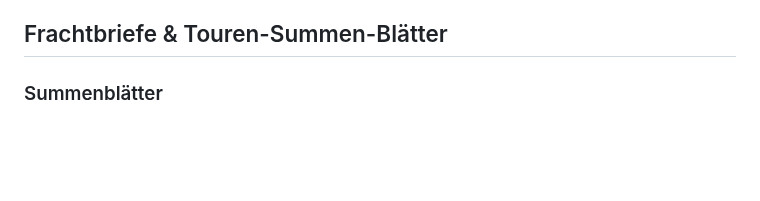
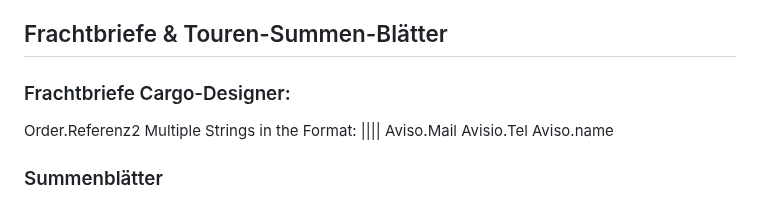
Before and after one commit to BMLZellEr/bgo_montage_und_logistik, a Markdown page: documentation/excel-tourenplan-mitschrift.md, the part around the change. GitHub-like rendering; blank space fills up the shorter version.

```diff
--- a/documentation/excel-tourenplan-mitschrift.md
+++ b/documentation/excel-tourenplan-mitschrift.md
@@ -19,6 +19,12 @@
 - **💡 Speditions Kusztrich => Komplett Weg**
 
 ## Frachtbriefe & Touren-Summen-Blätter
+
+### Frachtbriefe Cargo-Designer:
+Order.Referenz2 Multiple Strings in the Format: ||||
+Aviso.Mail
+Avisio.Tel
+Aviso.name
 
 ### Summenblätter
 - Add AB-NR per Stop
```
